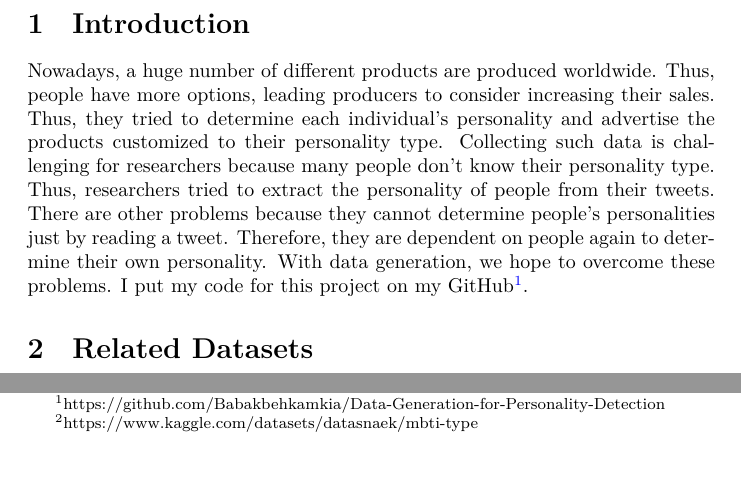
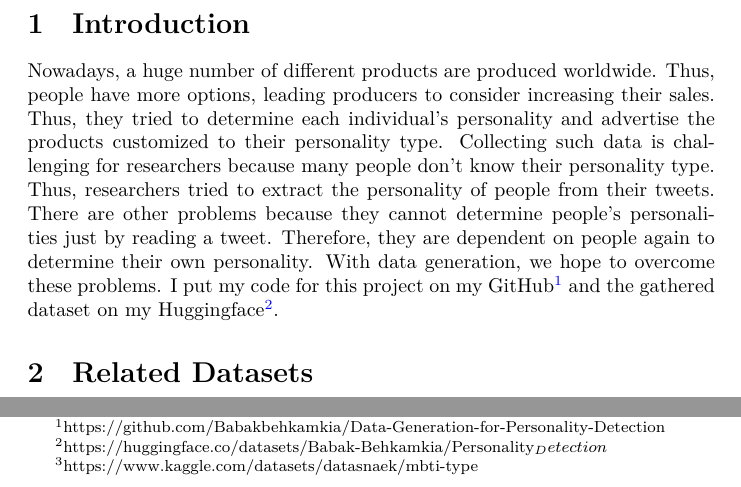
Before and after one commit to Babakbehkamkia/Data-Generation-for-Personality-Detection, a LaTeX document (latex/main.tex, which reads latex/body.tex): two parts of page 3 of 9, joined at a grey line, cut so that both start at the same text, the shorter picture padded with empty space. Compiled offline with XeLaTeX; a LaTeX package or settings file that is missing is left out.

Commit message:
hugging face

```diff
--- a/latex/body.tex
+++ b/latex/body.tex
@@ -1,7 +1,7 @@
 \section{Introduction}
 Nowadays, a huge number of different products are produced worldwide. Thus, people have more options, leading producers to consider increasing their sales. Thus, they tried to determine each individual's personality and advertise the products customized to their personality type.
 Collecting such data is challenging for researchers because many people don't know their personality type. Thus, researchers tried to extract the personality of people from their tweets. There are other problems because they cannot determine people's personalities just by reading a tweet. Therefore, they are dependent on people again to determine their own personality.
-With data generation, we hope to overcome these problems. I put my code for this project on my GitHub\footnote{https://github.com/Babakbehkamkia/Data-Generation-for-Personality-Detection}.
+With data generation, we hope to overcome these problems. I put my code for this project on my GitHub\footnote{https://github.com/Babakbehkamkia/Data-Generation-for-Personality-Detection} and the gathered dataset on my Huggingface\footnote{https://huggingface.co/datasets/Babak-Behkamkia/Personality_Detection}.
 
 
 % \section{Data}
```
Also changed, not shown: nlp_project_phase1.pdf.
